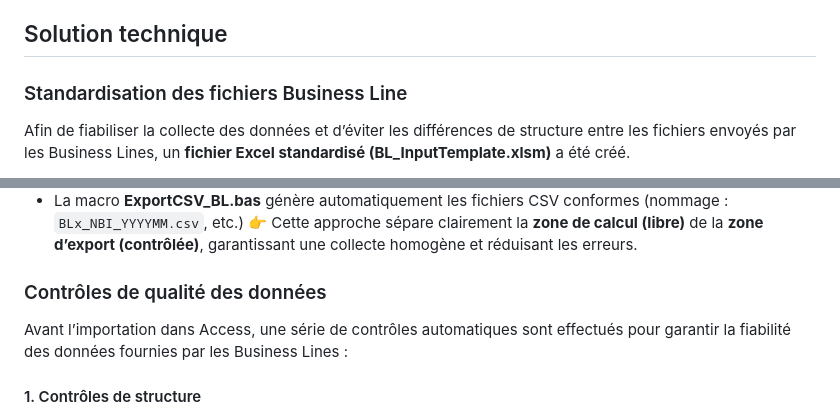
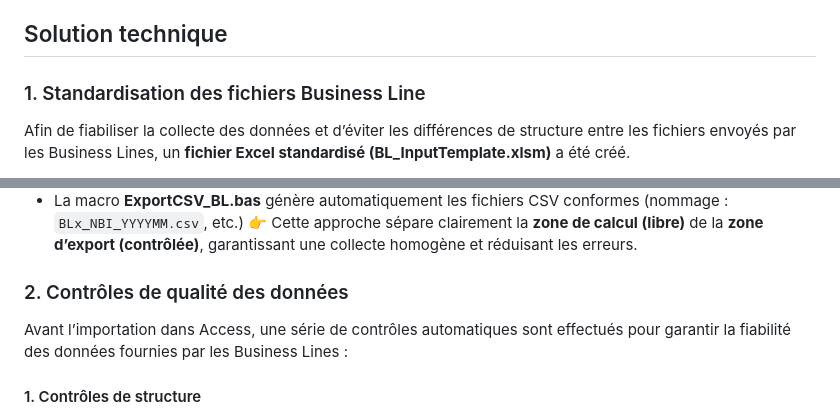
Before and after one commit to TaniaDuong/tania-duong-data-analyst-porfolio, a Markdown page: projet1_automatisation/readme.md, 2 parts joined by grey strips. Drawn GitHub-style.

```diff
--- a/projet1_automatisation/readme.md
+++ b/projet1_automatisation/readme.md
@@ -40,7 +40,7 @@ L’objectif de ce projet est de **fiabiliser et automatiser le processus de con
 
 ## Solution technique
 
-### Standardisation des fichiers Business Line
+### 1. Standardisation des fichiers Business Line
 
 Afin de fiabiliser la collecte des données et d’éviter les différences de structure entre les fichiers envoyés par les Business Lines, un **fichier Excel standardisé (BL_InputTemplate.xlsm)** a été créé.
 - Une feuille d’accueil permet au contrôleur de gestion de sélectionner :
@@ -52,7 +52,7 @@ Afin de fiabiliser la collecte des données et d’éviter les différences de s
 - La macro **ExportCSV_BL.bas** génère automatiquement les fichiers CSV conformes (nommage : `BLx_NBI_YYYYMM.csv`, etc.)
 👉 Cette approche sépare clairement la **zone de calcul (libre)** de la **zone d’export (contrôlée)**, garantissant une collecte homogène et réduisant les erreurs.
 
-### Contrôles de qualité des données
+### 2. Contrôles de qualité des données
 
 Avant l’importation dans Access, une série de contrôles automatiques sont effectués pour garantir la fiabilité des données fournies par les Business Lines :
 #### 1. Contrôles de structure
```
